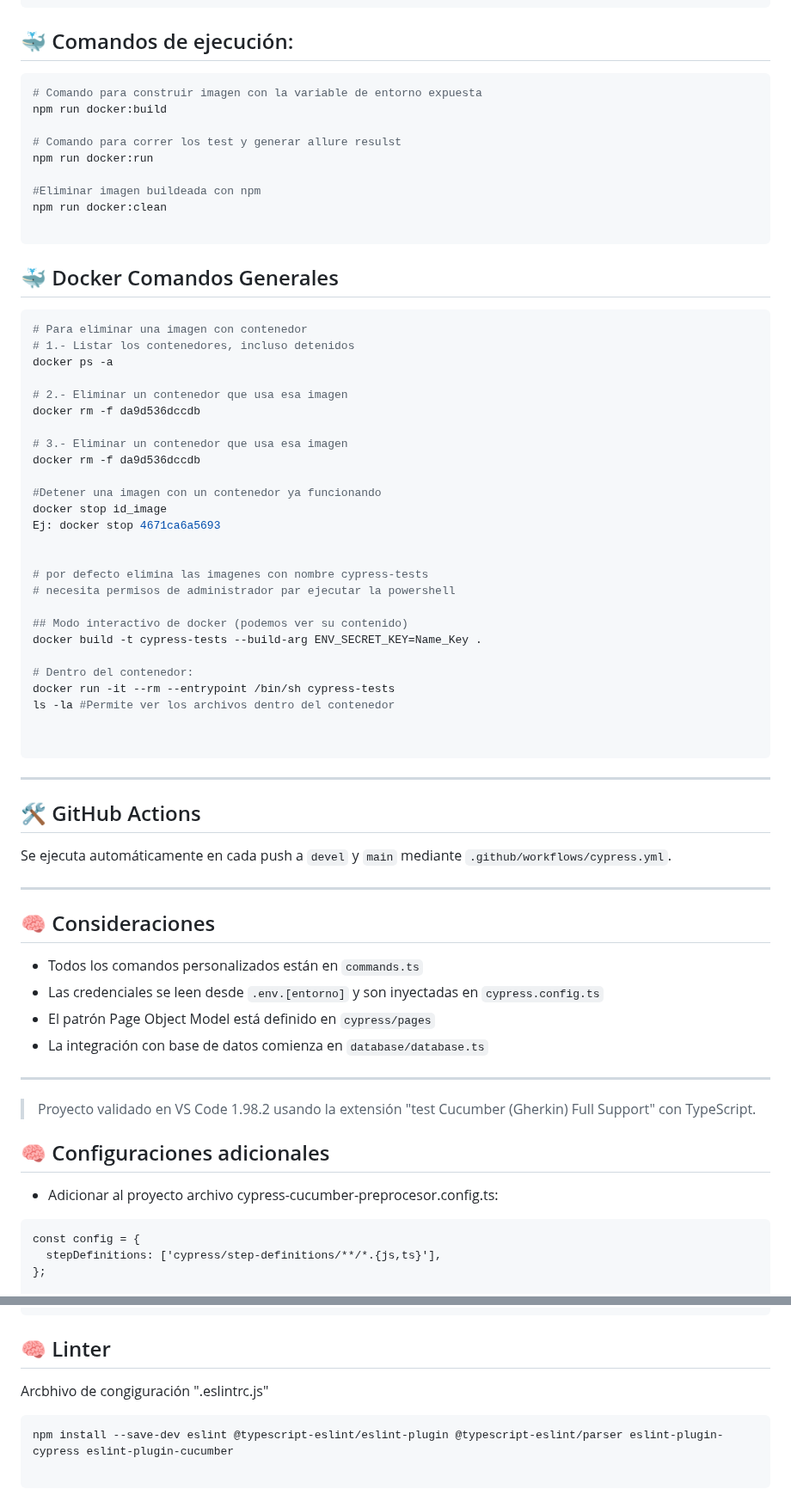
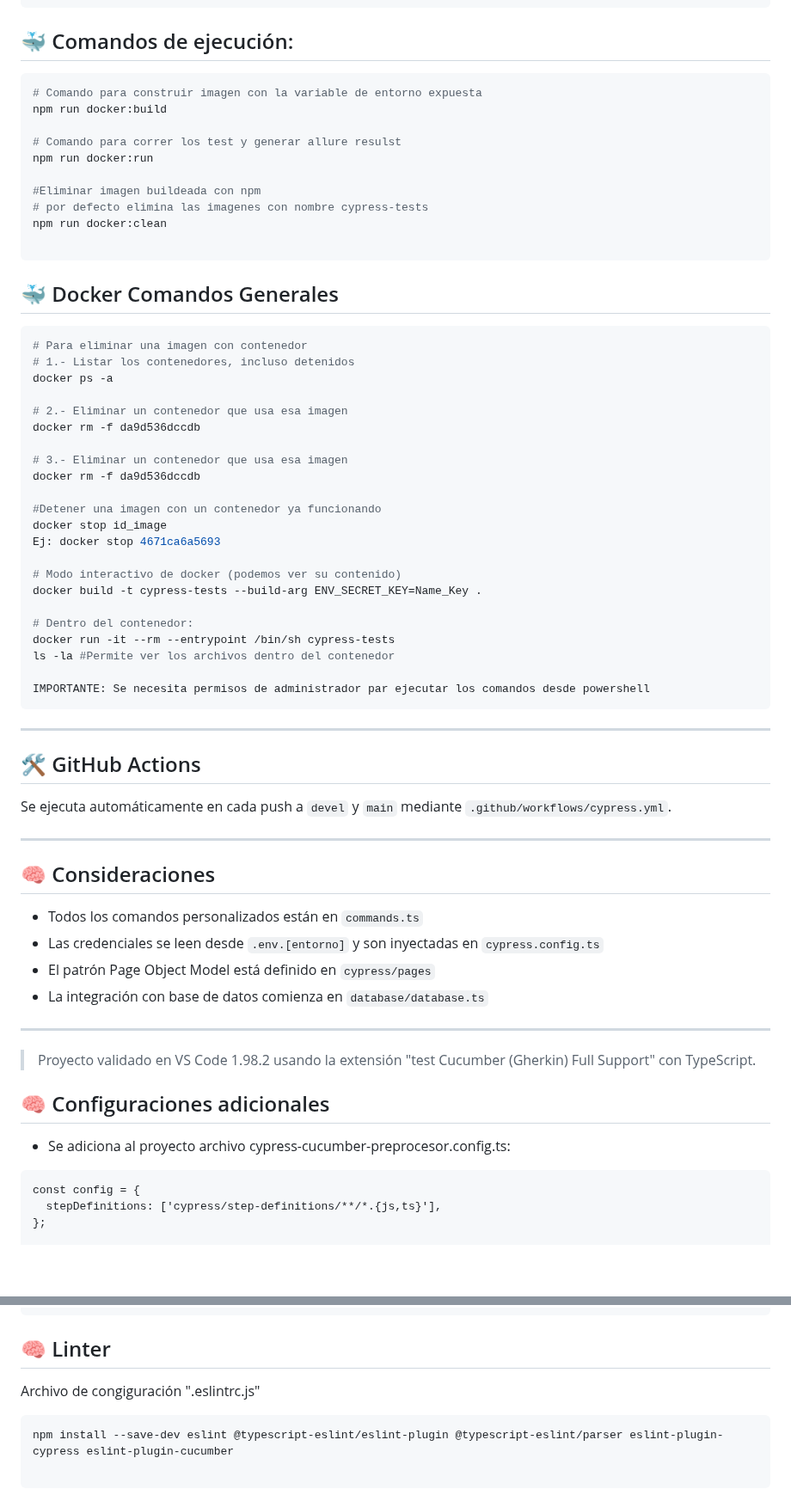
Before and after one commit to edwca/cypress-pom-cucumber-framework, a Markdown page: readme.md, 2 parts joined by grey strips. Shown at 86% size. Rendered like a GitHub page; blank space fills up the shorter version.

Commit message:
Ultimos cambios en readme.md

````diff
--- a/readme.md
+++ b/readme.md
@@ -194,7 +194,6 @@ Navegadores Firefox o Edge (instalado en imagen manualmente solo Chrome)
 ```
 
 ## 🐳 Comandos de ejecución:
-
 ```bash
 # Comando para construir imagen con la variable de entorno expuesta
 npm run docker:build
@@ -203,13 +202,12 @@ npm run docker:build
 npm run docker:run
 
 #Eliminar imagen buildeada con npm
+# por defecto elimina las imagenes con nombre cypress-tests
 npm run docker:clean
 
 ```
 
 ## 🐳 Docker Comandos Generales
-
-
 ```bash
 # Para eliminar una imagen con contenedor
 # 1.- Listar los contenedores, incluso detenidos
@@ -225,29 +223,23 @@ docker rm -f da9d536dccdb
 docker stop id_image
 Ej: docker stop 4671ca6a5693
 
-
-# por defecto elimina las imagenes con nombre cypress-tests
-# necesita permisos de administrador par ejecutar la powershell
-
-## Modo interactivo de docker (podemos ver su contenido)
+# Modo interactivo de docker (podemos ver su contenido)
 docker build -t cypress-tests --build-arg ENV_SECRET_KEY=Name_Key .
 
 # Dentro del contenedor:
 docker run -it --rm --entrypoint /bin/sh cypress-tests
 ls -la #Permite ver los archivos dentro del contenedor
 
-
+IMPORTANTE: Se necesita permisos de administrador par ejecutar los comandos desde powershell
 ```
 ---
 
 ## 🛠️ GitHub Actions
-
 Se ejecuta automáticamente en cada push a `devel` y `main` mediante `.github/workflows/cypress.yml`.
 
 ---
 
 ## 🧠 Consideraciones
-
 - Todos los comandos personalizados están en `commands.ts`
 - Las credenciales se leen desde `.env.[entorno]` y son inyectadas en `cypress.config.ts`
 - El patrón Page Object Model está definido en `cypress/pages`
@@ -258,8 +250,7 @@ Se ejecuta automáticamente en cada push a `devel` y `main` mediante `.github/wo
 > Proyecto validado en VS Code 1.98.2 usando la extensión "test Cucumber (Gherkin) Full Support" con TypeScript.
 
 ## 🧠 Configuraciones adicionales
-
-- Adicionar al proyecto archivo cypress-cucumber-preprocesor.config.ts:
+- Se adiciona al proyecto archivo cypress-cucumber-preprocesor.config.ts:
 
 ```
 const config = {
@@ -291,8 +282,7 @@ export default config;
 ```
 
 ## 🧠 Linter
-
-Arcbhivo de congiguración ".eslintrc.js"
+Archivo de congiguración ".eslintrc.js"
 
 ```
 npm install --save-dev eslint @typescript-eslint/eslint-plugin @typescript-eslint/parser eslint-plugin-cypress eslint-plugin-cucumber
````
